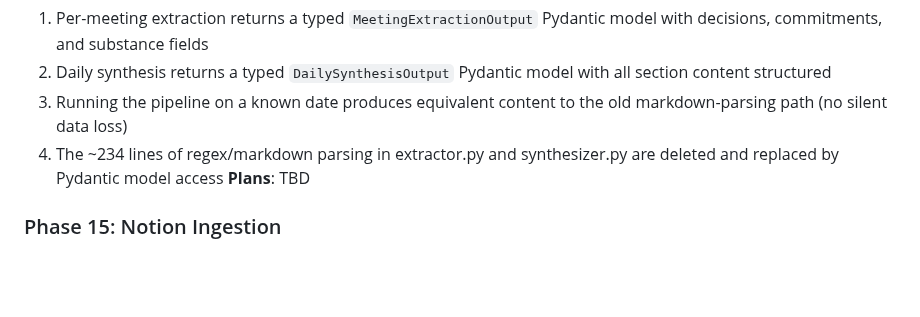
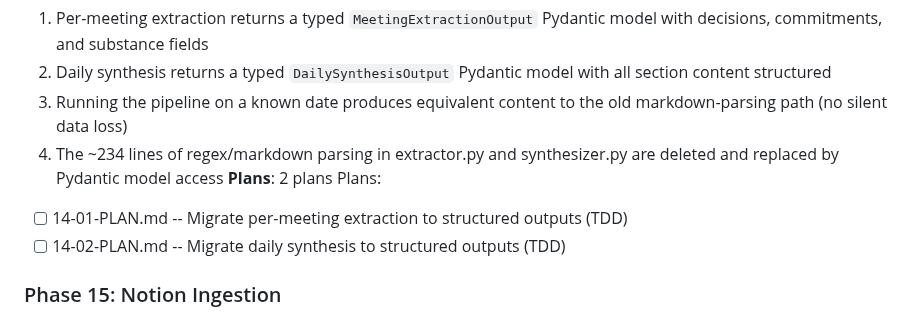
Before and after one commit to micah-boster/daily-summarizer, a Markdown page: .planning/ROADMAP.md, the part around the change. Drawn GitHub-style; blank space fills up the shorter version.

Commit message:
docs(14): create phase plans

```diff
--- a/.planning/ROADMAP.md
+++ b/.planning/ROADMAP.md
@@ -277,7 +277,10 @@ Plans:
   2. Daily synthesis returns a typed `DailySynthesisOutput` Pydantic model with all section content structured
   3. Running the pipeline on a known date produces equivalent content to the old markdown-parsing path (no silent data loss)
   4. The ~234 lines of regex/markdown parsing in extractor.py and synthesizer.py are deleted and replaced by Pydantic model access
-**Plans**: TBD
+**Plans**: 2 plans
+Plans:
+- [ ] 14-01-PLAN.md -- Migrate per-meeting extraction to structured outputs (TDD)
+- [ ] 14-02-PLAN.md -- Migrate daily synthesis to structured outputs (TDD)
 
 ### Phase 15: Notion Ingestion
 **Goal**: Daily summaries include Notion page updates and database changes, completing the set of work tools ingested by the pipeline
```
Also changed, not shown: 2 other files.
